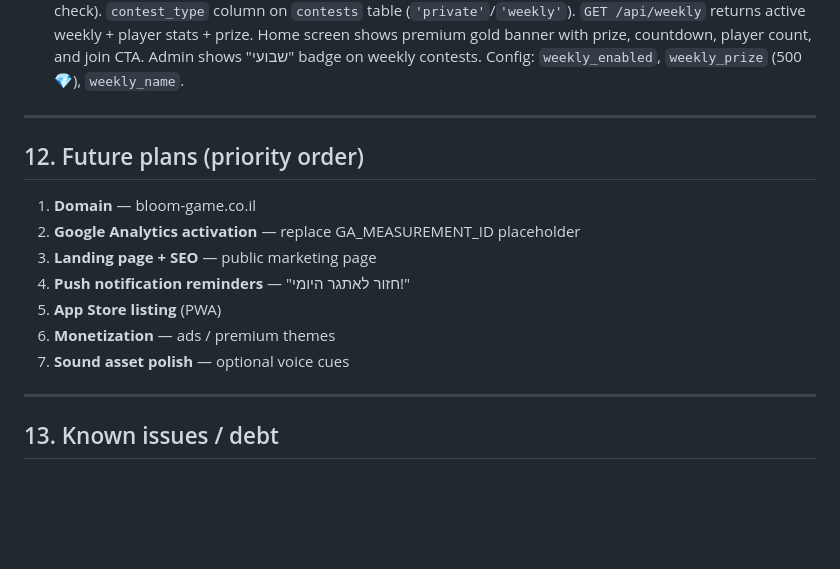
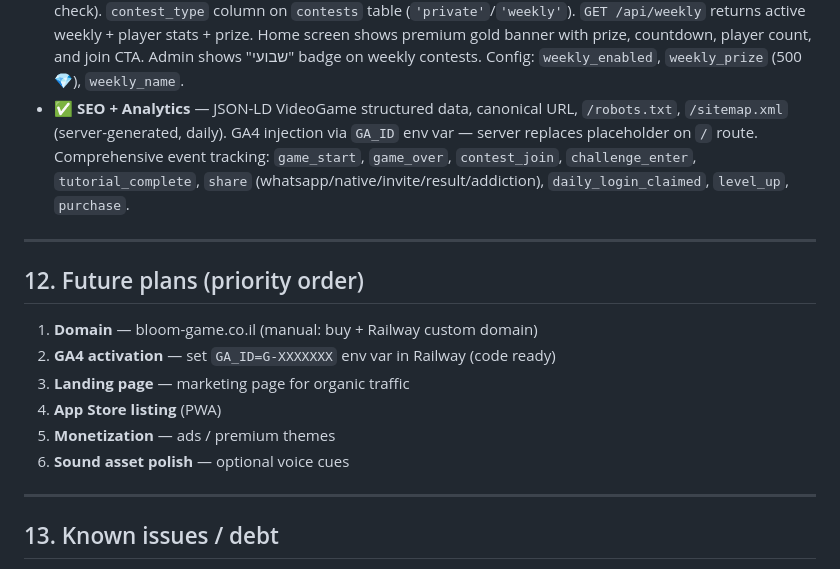
Before and after one commit to shlomixxx/bloom-game, a Markdown page: CLAUDE.md, the part around the change. Rendered like a GitHub page; blank space fills up the shorter version.

Commit message:
📝 Update CLAUDE.md — SEO + Analytics documented

```diff
--- a/CLAUDE.md
+++ b/CLAUDE.md
@@ -348,18 +348,18 @@ Railway project: `bloom-game` / service `bloom-web` / Postgres `Postgres-z2RQ`.
 - ✅ **Daily Login Reward (v1.3)** — `daily_login` action on server (25💎, daily dedup, 15 XP). Client shows animated reward modal on home screen with escalating display based on streak. "Come back tomorrow" messages in game-over include tomorrow's reward amount.
 - ✅ **Premium Player Profile** — `/player/BLOOM-XXXX` upgraded: dark mode auto-detect, avatar, XP progress bar, level badge, 7 stat cards (best score, games, credits, days active, contests, total earned, referrals), days since join, full OG/Twitter meta tags, share profile + WhatsApp buttons. Home screen links to own profile.
 - ✅ **Weekly Auto-Challenge** — server creates a new weekly contest automatically (runs on boot + hourly check). `contest_type` column on `contests` table (`'private'`/`'weekly'`). `GET /api/weekly` returns active weekly + player stats + prize. Home screen shows premium gold banner with prize, countdown, player count, and join CTA. Admin shows "שבועי" badge on weekly contests. Config: `weekly_enabled`, `weekly_prize` (500💎), `weekly_name`.
+- ✅ **SEO + Analytics** — JSON-LD VideoGame structured data, canonical URL, `/robots.txt`, `/sitemap.xml` (server-generated, daily). GA4 injection via `GA_ID` env var — server replaces placeholder on `/` route. Comprehensive event tracking: `game_start`, `game_over`, `contest_join`, `challenge_enter`, `tutorial_complete`, `share` (whatsapp/native/invite/result/addiction), `daily_login_claimed`, `level_up`, `purchase`.
 
 ---
 
 ## 12. Future plans (priority order)
 
-1. **Domain** — bloom-game.co.il
-2. **Google Analytics activation** — replace GA_MEASUREMENT_ID placeholder
-3. **Landing page + SEO** — public marketing page
-4. **Push notification reminders** — "חזור לאתגר היומי!"
-5. **App Store listing** (PWA)
-6. **Monetization** — ads / premium themes
-7. **Sound asset polish** — optional voice cues
+1. **Domain** — bloom-game.co.il (manual: buy + Railway custom domain)
+2. **GA4 activation** — set `GA_ID=G-XXXXXXX` env var in Railway (code ready)
+3. **Landing page** — marketing page for organic traffic
+4. **App Store listing** (PWA)
+5. **Monetization** — ads / premium themes
+6. **Sound asset polish** — optional voice cues
 
 ---
 
```
